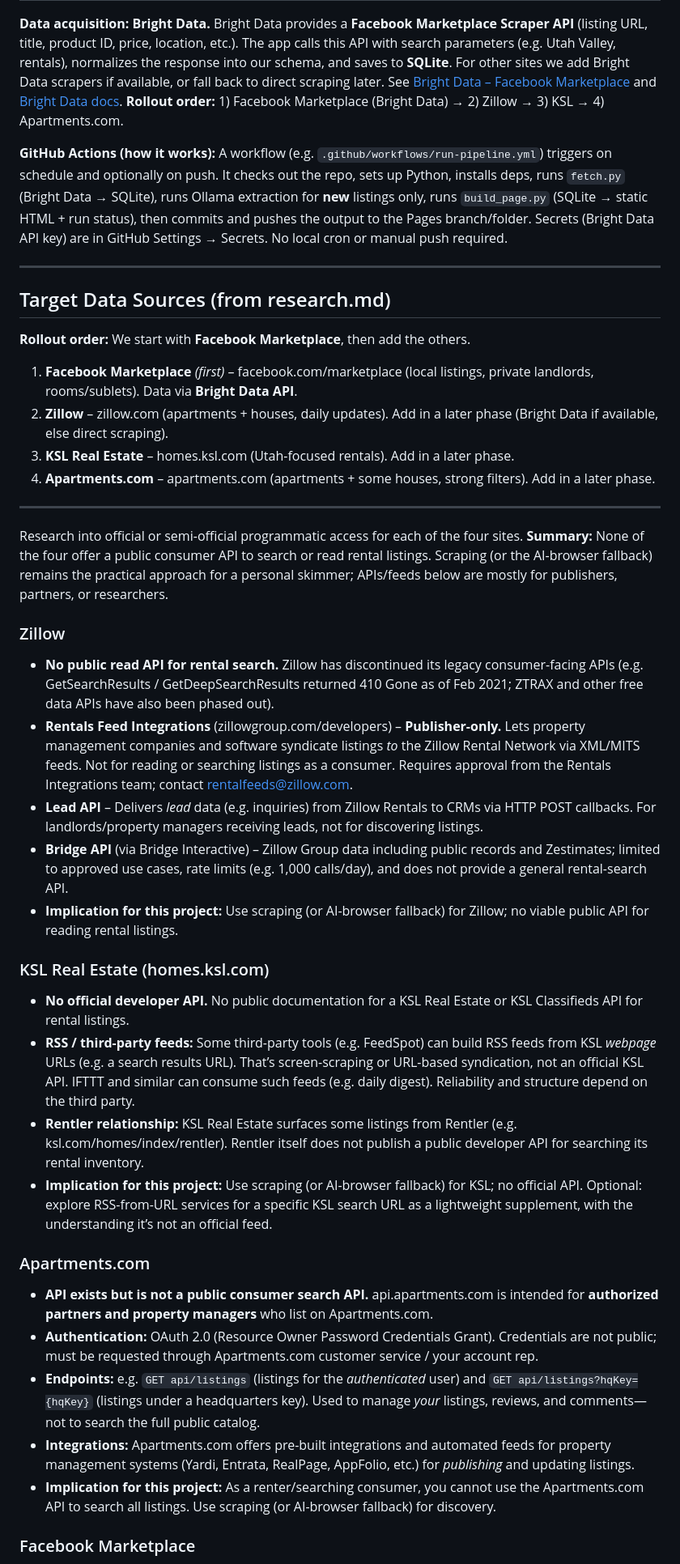
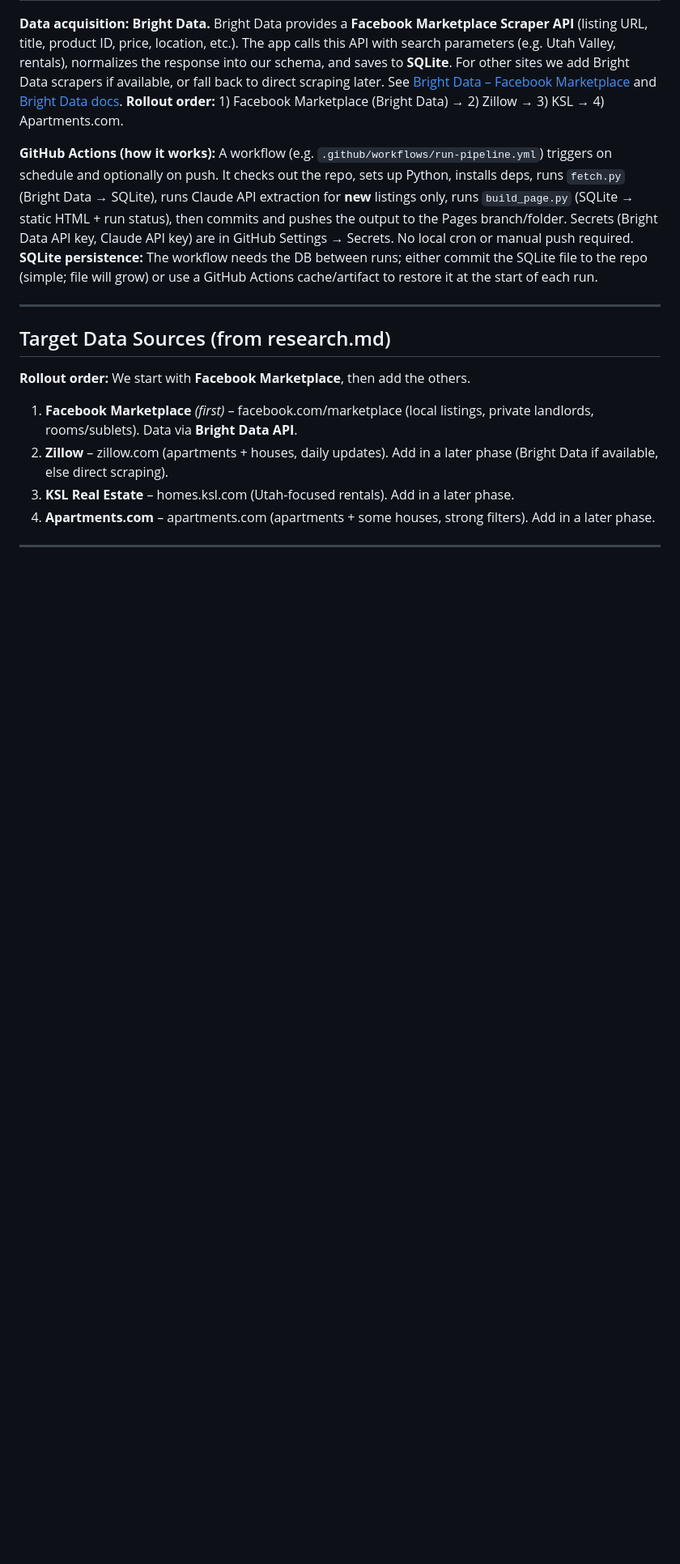
Before and after one commit to pmprobst/ApartmentListingScraper, a Markdown page: plan.md, the part around one of its changes. Shown at 81% size. Rendered like a GitHub page; blank space fills up the shorter version.

```diff
--- a/plan.md
+++ b/plan.md
@@ -25,7 +25,7 @@ This document outlines a high-level plan to build an application that regularly
 
 **Data acquisition: Bright Data.** Bright Data provides a **Facebook Marketplace Scraper API** (listing URL, title, product ID, price, location, etc.). The app calls this API with search parameters (e.g. Utah Valley, rentals), normalizes the response into our schema, and saves to **SQLite**. For other sites we add Bright Data scrapers if available, or fall back to direct scraping later. See [Bright Data – Facebook Marketplace](https://brightdata.com/products/web-scraper/facebook/marketplace) and [Bright Data docs](https://docs.brightdata.com/api-reference/web-scraper-api/social-media-apis/facebook). **Rollout order:** 1) Facebook Marketplace (Bright Data) → 2) Zillow → 3) KSL → 4) Apartments.com.
 
-**GitHub Actions (how it works):** A workflow (e.g. `.github/workflows/run-pipeline.yml`) triggers on schedule and optionally on push. It checks out the repo, sets up Python, installs deps, runs `fetch.py` (Bright Data → SQLite), runs Ollama extraction for **new** listings only, runs `build_page.py` (SQLite → static HTML + run status), then commits and pushes the output to the Pages branch/folder. Secrets (Bright Data API key) are in GitHub Settings → Secrets. No local cron or manual push required.
+**GitHub Actions (how it works):** A workflow (e.g. `.github/workflows/run-pipeline.yml`) triggers on schedule and optionally on push. It checks out the repo, sets up Python, installs deps, runs `fetch.py` (Bright Data → SQLite), runs Claude API extraction for **new** listings only, runs `build_page.py` (SQLite → static HTML + run status), then commits and pushes the output to the Pages branch/folder. Secrets (Bright Data API key, Claude API key) are in GitHub Settings → Secrets. No local cron or manual push required. **SQLite persistence:** The workflow needs the DB between runs; either commit the SQLite file to the repo (simple; file will grow) or use a GitHub Actions cache/artifact to restore it at the start of each run.
 
 ---
 
@@ -39,32 +39,3 @@ This document outlines a high-level plan to build an application that regularly
 4. **Apartments.com** – apartments.com (apartments + some houses, strong filters). Add in a later phase.
 
 ---
-
-
-Research into official or semi-official programmatic access for each of the four sites. **Summary:** None of the four offer a public consumer API to search or read rental listings. Scraping (or the AI-browser fallback) remains the practical approach for a personal skimmer; APIs/feeds below are mostly for publishers, partners, or researchers.
-
-### Zillow
-
-- **No public read API for rental search.** Zillow has discontinued its legacy consumer-facing APIs (e.g. GetSearchResults / GetDeepSearchResults returned 410 Gone as of Feb 2021; ZTRAX and other free data APIs have also been phased out).
-- **Rentals Feed Integrations** (zillowgroup.com/developers) – **Publisher-only.** Lets property management companies and software syndicate listings *to* the Zillow Rental Network via XML/MITS feeds. Not for reading or searching listings as a consumer. Requires approval from the Rentals Integrations team; contact rentalfeeds@zillow.com.
-- **Lead API** – Delivers *lead* data (e.g. inquiries) from Zillow Rentals to CRMs via HTTP POST callbacks. For landlords/property managers receiving leads, not for discovering listings.
-- **Bridge API** (via Bridge Interactive) – Zillow Group data including public records and Zestimates; limited to approved use cases, rate limits (e.g. 1,000 calls/day), and does not provide a general rental-search API.
-- **Implication for this project:** Use scraping (or AI-browser fallback) for Zillow; no viable public API for reading rental listings.
-
-### KSL Real Estate (homes.ksl.com)
-
-- **No official developer API.** No public documentation for a KSL Real Estate or KSL Classifieds API for rental listings.
-- **RSS / third-party feeds:** Some third-party tools (e.g. FeedSpot) can build RSS feeds from KSL *webpage* URLs (e.g. a search results URL). That’s screen-scraping or URL-based syndication, not an official KSL API. IFTTT and similar can consume such feeds (e.g. daily digest). Reliability and structure depend on the third party.
-- **Rentler relationship:** KSL Real Estate surfaces some listings from Rentler (e.g. ksl.com/homes/index/rentler). Rentler itself does not publish a public developer API for searching its rental inventory.
-- **Implication for this project:** Use scraping (or AI-browser fallback) for KSL; no official API. Optional: explore RSS-from-URL services for a specific KSL search URL as a lightweight supplement, with the understanding it’s not an official feed.
-
-### Apartments.com
-
-- **API exists but is not a public consumer search API.** api.apartments.com is intended for **authorized partners and property managers** who list on Apartments.com.
-- **Authentication:** OAuth 2.0 (Resource Owner Password Credentials Grant). Credentials are not public; must be requested through Apartments.com customer service / your account rep.
-- **Endpoints:** e.g. `GET api/listings` (listings for the *authenticated* user) and `GET api/listings?hqKey={hqKey}` (listings under a headquarters key). Used to manage *your* listings, reviews, and comments—not to search the full public catalog.
-- **Integrations:** Apartments.com offers pre-built integrations and automated feeds for property management systems (Yardi, Entrata, RealPage, AppFolio, etc.) for *publishing* and updating listings.
-- **Implication for this project:** As a renter/searching consumer, you cannot use the Apartments.com API to search all listings. Use scraping (or AI-browser fallback) for discovery.
-
-### Facebook Marketplace
-
```
Also changed, not shown: other parts of plan.md (+24 -47 lines).
